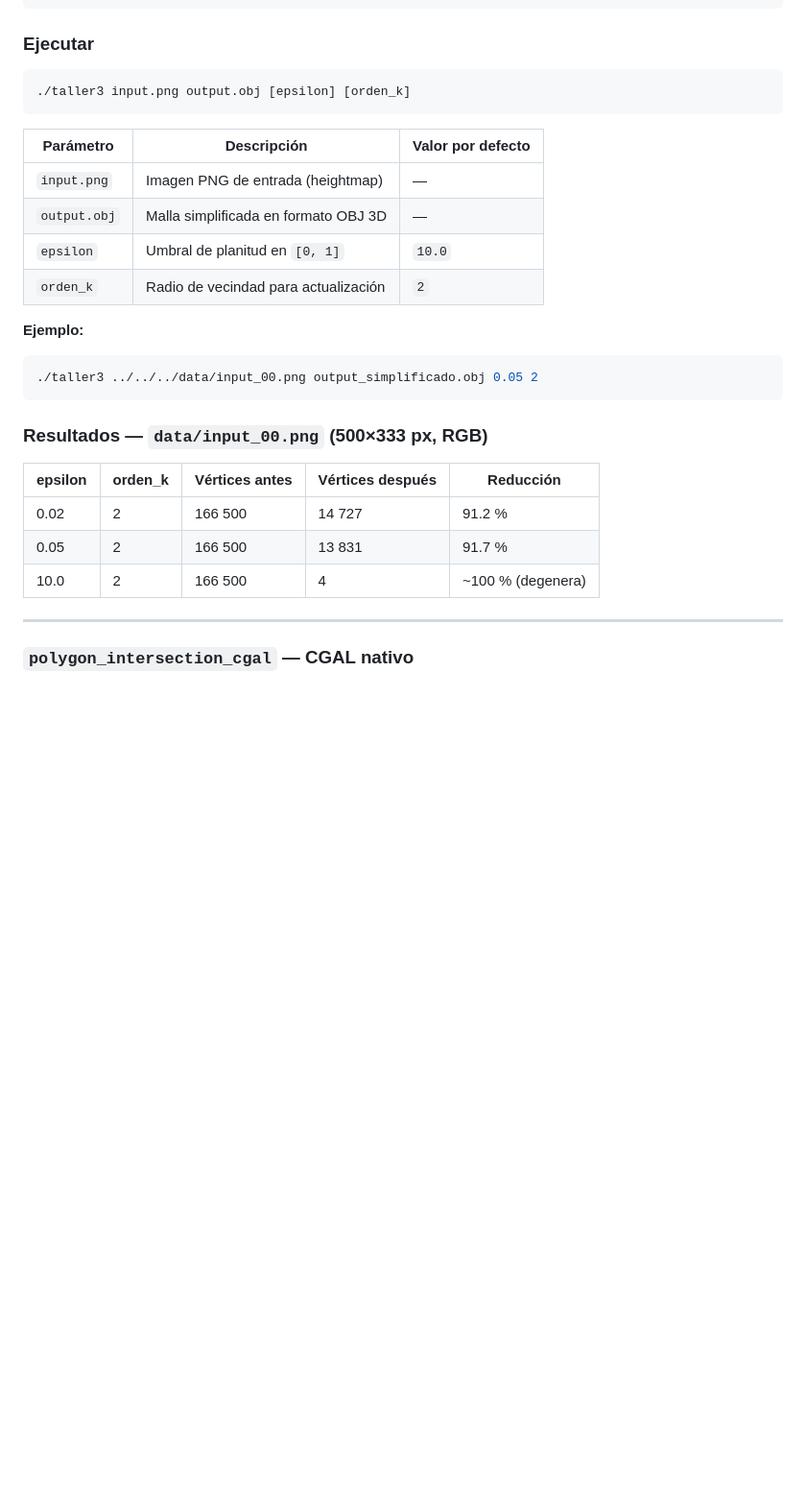
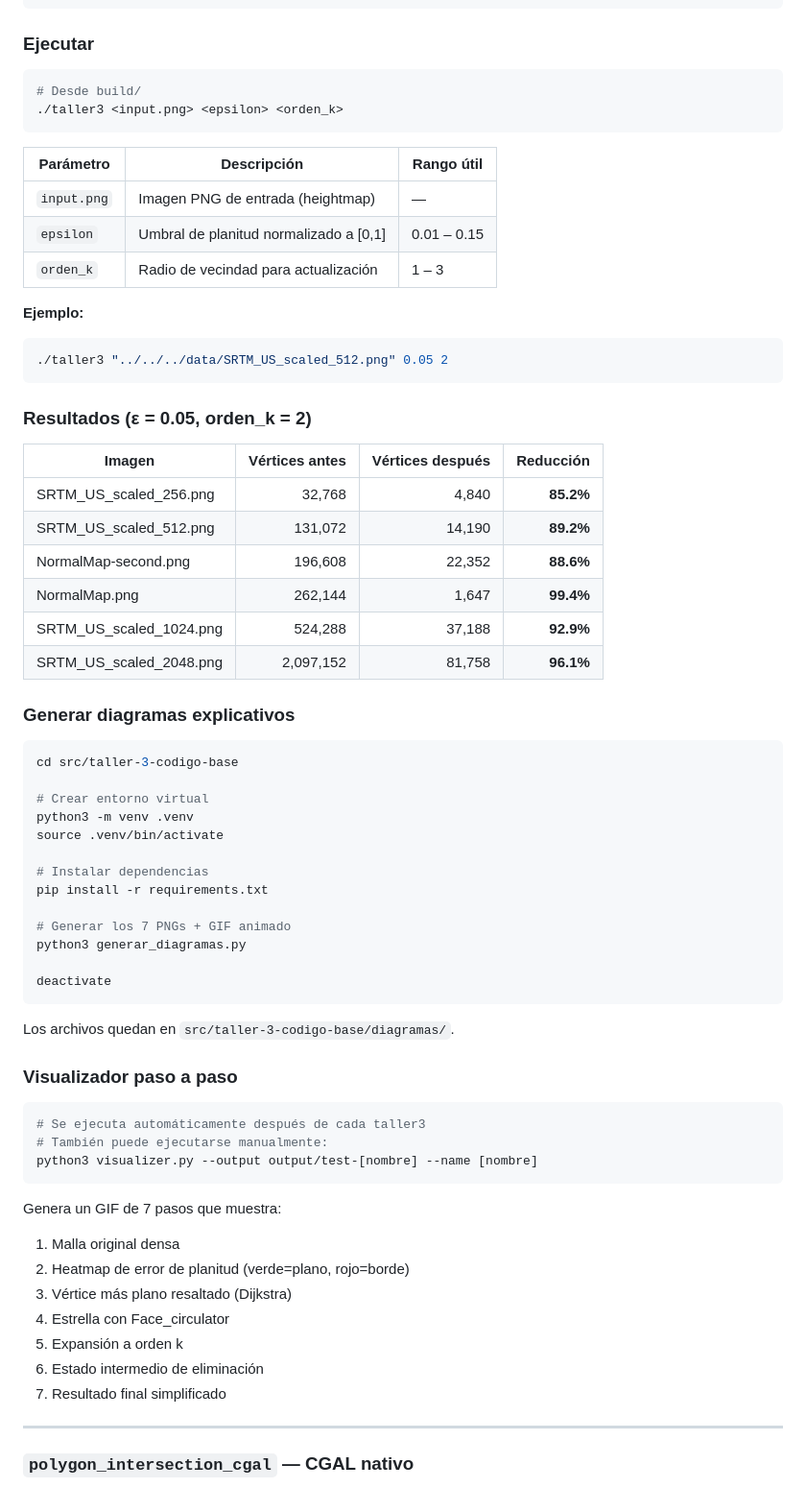
Before and after one commit to AbelAlbuez/computational-geometry-cgal, a Markdown page: README.md, the part around one of its changes. Shown at 96% size. Drawn GitHub-style; blank space fills up the shorter version.

````diff
--- a/README.md
+++ b/README.md
@@ -142,28 +184,68 @@ sudo apt-get install cmake libcgal-dev libpng-dev
 ### Ejecutar
 
 ```bash
-./taller3 input.png output.obj [epsilon] [orden_k]
+# Desde build/
+./taller3 <input.png> <epsilon> <orden_k>
 ```
 
-| Parámetro | Descripción | Valor por defecto |
+| Parámetro | Descripción | Rango útil |
 |---|---|---|
 | `input.png` | Imagen PNG de entrada (heightmap) | — |
-| `output.obj` | Malla simplificada en formato OBJ 3D | — |
-| `epsilon` | Umbral de planitud en `[0, 1]` | `10.0` |
-| `orden_k` | Radio de vecindad para actualización | `2` |
+| `epsilon` | Umbral de planitud normalizado a [0,1] | 0.01 – 0.15 |
+| `orden_k` | Radio de vecindad para actualización | 1 – 3 |
 
 **Ejemplo:**
 ```bash
-./taller3 ../../../data/input_00.png output_simplificado.obj 0.05 2
+./taller3 "../../../data/SRTM_US_scaled_512.png" 0.05 2
 ```
 
-### Resultados — `data/input_00.png` (500×333 px, RGB)
+### Resultados (ε = 0.05, orden_k = 2)
 
-| epsilon | orden\_k | Vértices antes | Vértices después | Reducción |
-|---|---|---|---|---|
-| 0.02 | 2 | 166 500 | 14 727 | 91.2 % |
-| 0.05 | 2 | 166 500 | 13 831 | 91.7 % |
-| 10.0 | 2 | 166 500 | 4 | ~100 % (degenera) |
+| Imagen | Vértices antes | Vértices después | Reducción |
+|---|---:|---:|---:|
+| SRTM_US_scaled_256.png | 32,768 | 4,840 | **85.2%** |
+| SRTM_US_scaled_512.png | 131,072 | 14,190 | **89.2%** |
+| NormalMap-second.png | 196,608 | 22,352 | **88.6%** |
+| NormalMap.png | 262,144 | 1,647 | **99.4%** |
+| SRTM_US_scaled_1024.png | 524,288 | 37,188 | **92.9%** |
+| SRTM_US_scaled_2048.png | 2,097,152 | 81,758 | **96.1%** |
+
+### Generar diagramas explicativos
+
+```bash
+cd src/taller-3-codigo-base
+
+# Crear entorno virtual
+python3 -m venv .venv
+source .venv/bin/activate
+
+# Instalar dependencias
+pip install -r requirements.txt
+
+# Generar los 7 PNGs + GIF animado
+python3 generar_diagramas.py
+
+deactivate
+```
+
+Los archivos quedan en `src/taller-3-codigo-base/diagramas/`.
+
+### Visualizador paso a paso
+
+```bash
+# Se ejecuta automáticamente después de cada taller3
+# También puede ejecutarse manualmente:
+python3 visualizer.py --output output/test-[nombre] --name [nombre]
+```
+
+Genera un GIF de 7 pasos que muestra:
+1. Malla original densa
+2. Heatmap de error de planitud (verde=plano, rojo=borde)
+3. Vértice más plano resaltado (Dijkstra)
+4. Estrella con Face_circulator
+5. Expansión a orden k
+6. Estado intermedio de eliminación
+7. Resultado final simplificado
 
 ---
 
````
Also changed, not shown: other parts of README.md (+50 -8 lines).
